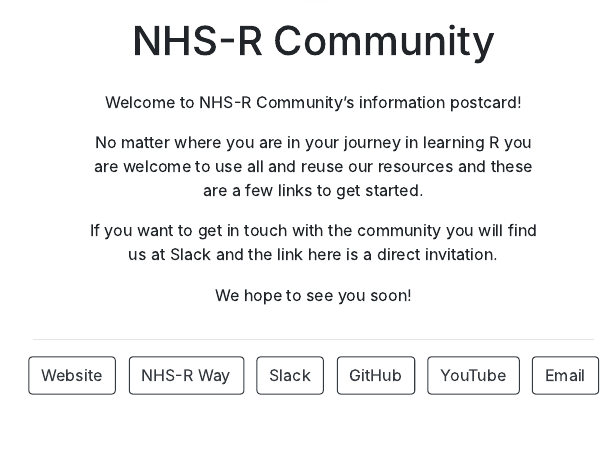
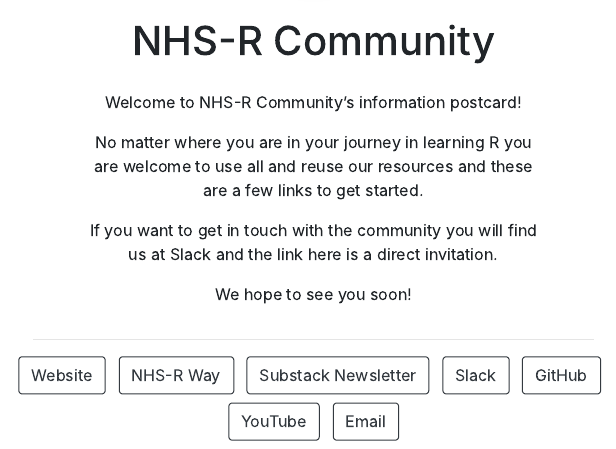
Before and after one commit to nhs-r-community/postcard, an R Markdown document (index.Rmd): the page in a window 1100 px wide, from 320 px down before the commit and from 300 px down after it, so that both start at the same text. The pictures show the output file index.html that the author committed with the source, opened offline.

Commit message:
Added substack link

```diff
--- a/index.Rmd
+++ b/index.Rmd
@@ -6,6 +6,8 @@
     url: "https://nhsrcommunity.com/"
   - label: NHS-R Way
     url: "https://nhsrway.nhsrcommunity.com/"
+  - label: Substack Newsletter
+    url: "https://nhsrcommunity.substack.com/"
   - label: Slack
     url: "https://join.slack.com/t/nhsrcommunity/shared_invite/zt-2r1yjgkio-steh_TwjVUJXdMDhKl~kjA"
   - label: GitHub
```
Also changed, not shown: index.html.
